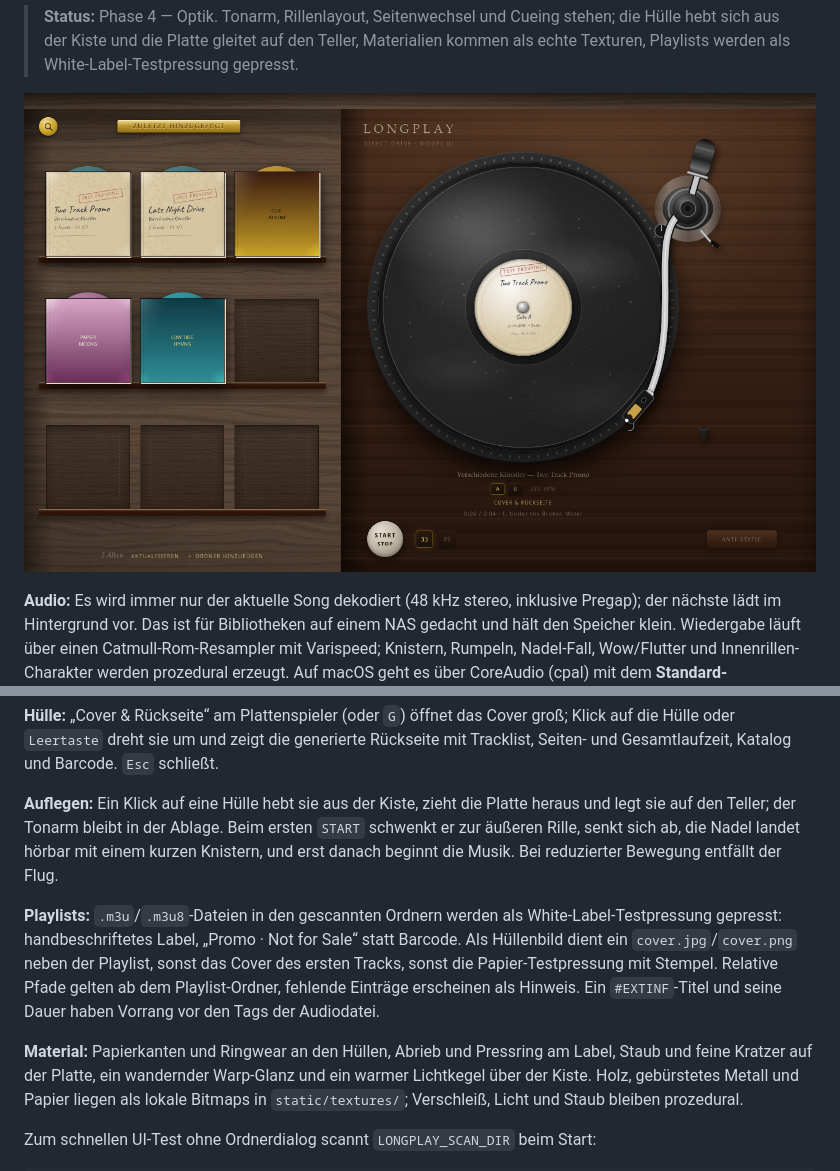
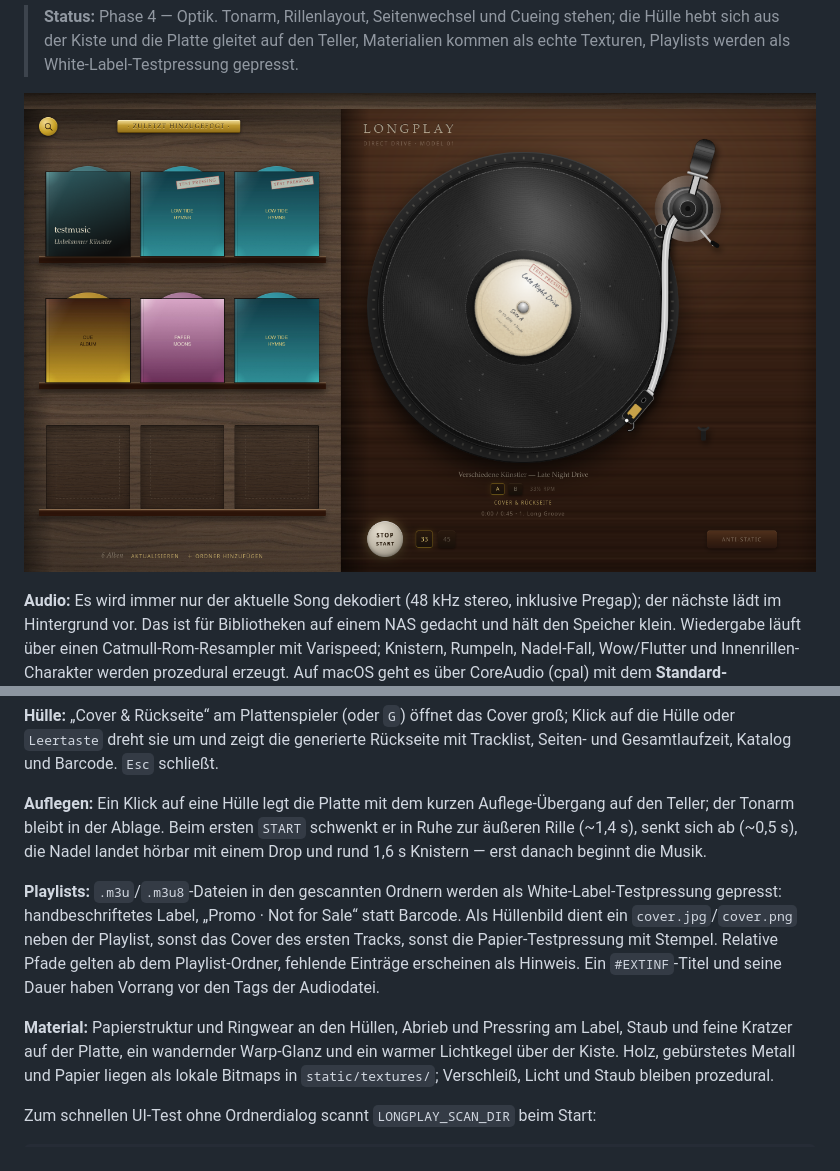
Before and after one commit to KyrionKS/longplay, a Markdown page: README.md, 2 parts joined by grey strips. GitHub-like rendering; pictures changed too: docs/phase3.png.

```diff
--- a/README.md
+++ b/README.md
@@ -56,10 +56,10 @@ Track springt sofort. `Leertaste` startet und stoppt.
 Klick auf die Hülle oder `Leertaste` dreht sie um und zeigt die generierte Rückseite
 mit Tracklist, Seiten- und Gesamtlaufzeit, Katalog und Barcode. `Esc` schließt.
 
-**Auflegen:** Ein Klick auf eine Hülle hebt sie aus der Kiste, zieht die Platte heraus
-und legt sie auf den Teller; der Tonarm bleibt in der Ablage. Beim ersten `START`
-schwenkt er zur äußeren Rille, senkt sich ab, die Nadel landet hörbar mit einem kurzen
-Knistern, und erst danach beginnt die Musik. Bei reduzierter Bewegung entfällt der Flug.
+**Auflegen:** Ein Klick auf eine Hülle legt die Platte mit dem kurzen Auflege-Übergang
+auf den Teller; der Tonarm bleibt in der Ablage. Beim ersten `START` schwenkt er in
+Ruhe zur äußeren Rille (~1,4 s), senkt sich ab (~0,5 s), die Nadel landet hörbar mit
+einem Drop und rund 1,6 s Knistern — erst danach beginnt die Musik.
 
 **Playlists:** `.m3u`/`.m3u8`-Dateien in den gescannten Ordnern werden als
 White-Label-Testpressung gepresst: handbeschriftetes Label, „Promo · Not for Sale“
@@ -68,7 +68,7 @@ sonst das Cover des ersten Tracks, sonst die Papier-Testpressung mit Stempel.
 Relative Pfade gelten ab dem Playlist-Ordner, fehlende Einträge erscheinen als Hinweis.
 Ein `#EXTINF`-Titel und seine Dauer haben Vorrang vor den Tags der Audiodatei.
 
-**Material:** Papierkanten und Ringwear an den Hüllen, Abrieb und Pressring am Label,
+**Material:** Papierstruktur und Ringwear an den Hüllen, Abrieb und Pressring am Label,
 Staub und feine Kratzer auf der Platte, ein wandernder Warp-Glanz und ein warmer
 Lichtkegel über der Kiste. Holz, gebürstetes Metall und Papier liegen als lokale
 Bitmaps in `static/textures/`; Verschleiß, Licht und Staub bleiben prozedural.
```
Also changed, not shown: PLAN.md (+5 -5 lines), 7 other files.
